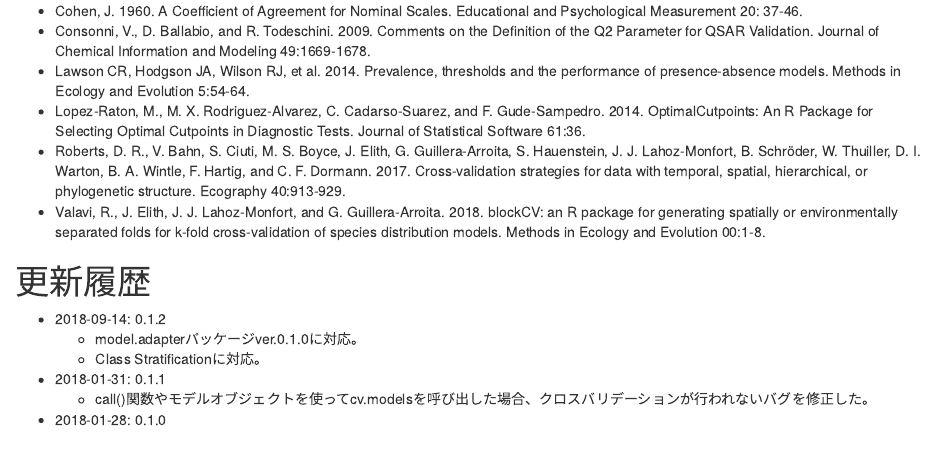
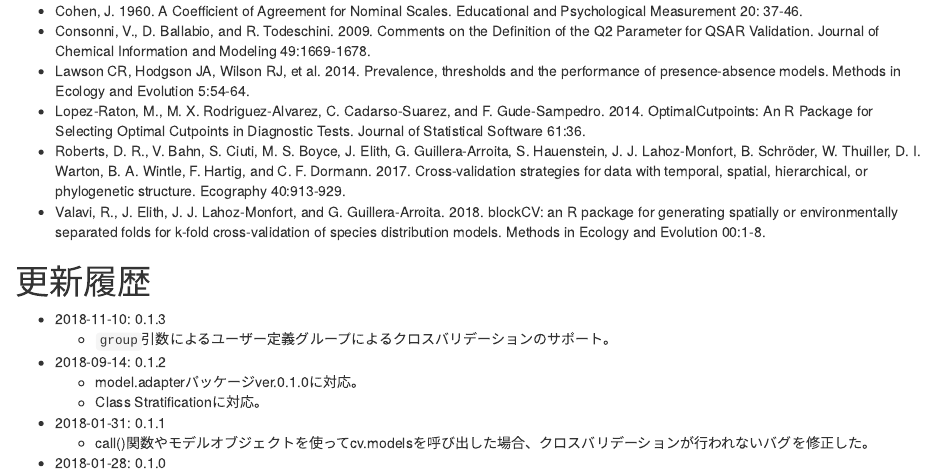
Before and after one commit to Marchen/cv.models, an R Markdown document (vignettes/cv.models.j.rmd): the page in a window 1100 px wide, from 14390 px down. Rendered offline with R 4.5, knitr and Pandoc, with nearby package versions; code that draws random numbers runs with fixed seeds of ours; some code elsewhere in the file could not run offline.

Commit message:
chore: Version 0.1.3.

```diff
--- a/vignettes/cv.models.j.rmd
+++ b/vignettes/cv.models.j.rmd
@@ -575,6 +575,9 @@ cv <- cv.models(call.glm)
 * Valavi, R., J. Elith, J. J. Lahoz-Monfort, and G. Guillera-Arroita. 2018. blockCV: an R package for generating spatially or environmentally separated folds for k-fold cross-validation of species distribution models. Methods in Ecology and Evolution 00:1-8.
 
 # 更新履歴
+
+* 2018-11-10: 0.1.3
+  * `group`引数によるユーザー定義グループによるクロスバリデーションのサポート。
 * 2018-09-14: 0.1.2
   * model.adapterパッケージver.0.1.0に対応。
   * Class Stratificationに対応。
```
Also changed, not shown: vignettes/cv.models.rmd (+2 -0 lines), CHANGELOG.txt, 1 other file.
